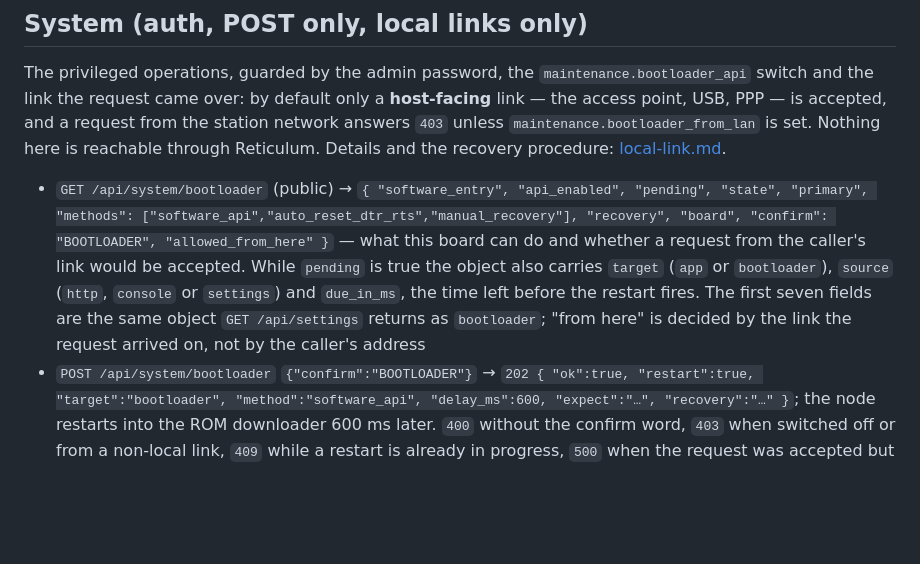
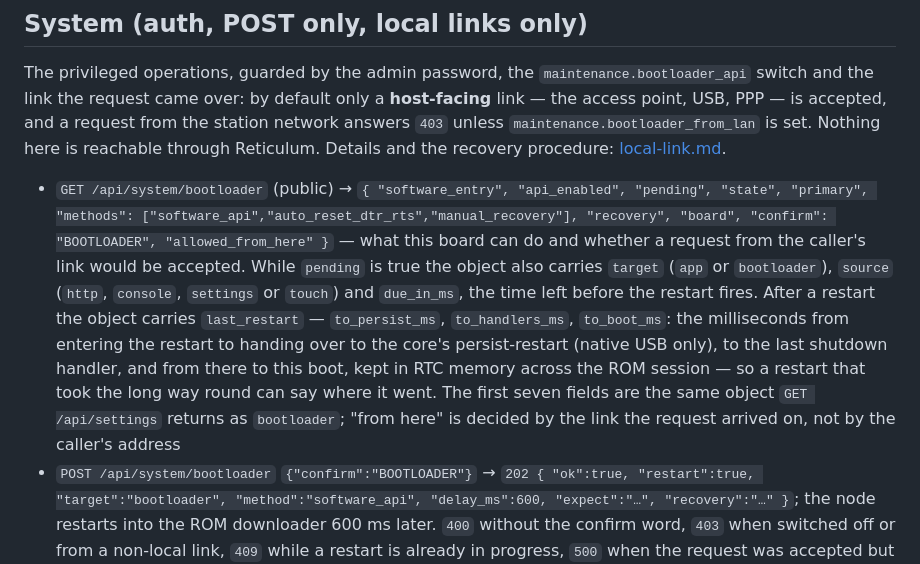
Before and after one commit to dobrevit/RetiMesh_Node, a Markdown page: docs/api.md, the part around the change. GitHub-like rendering; blank space fills up the shorter version.

```diff
--- a/docs/api.md
+++ b/docs/api.md
@@ -274,7 +274,7 @@ accepted, and a request from the station network answers `403` unless
 `maintenance.bootloader_from_lan` is set. Nothing here is reachable through
 Reticulum. Details and the recovery procedure: [local-link.md](local-link.md#the-bootloader-manager).
 
-- `GET /api/system/bootloader` (public) → `{ "software_entry", "api_enabled", "pending", "state", "primary", "methods": ["software_api","auto_reset_dtr_rts","manual_recovery"], "recovery", "board", "confirm": "BOOTLOADER", "allowed_from_here" }` — what this board can do and whether a request from the caller's link would be accepted. While `pending` is true the object also carries `target` (`app` or `bootloader`), `source` (`http`, `console` or `settings`) and `due_in_ms`, the time left before the restart fires. The first seven fields are the same object `GET /api/settings` returns as `bootloader`; "from here" is decided by the link the request arrived on, not by the caller's address
+- `GET /api/system/bootloader` (public) → `{ "software_entry", "api_enabled", "pending", "state", "primary", "methods": ["software_api","auto_reset_dtr_rts","manual_recovery"], "recovery", "board", "confirm": "BOOTLOADER", "allowed_from_here" }` — what this board can do and whether a request from the caller's link would be accepted. While `pending` is true the object also carries `target` (`app` or `bootloader`), `source` (`http`, `console`, `settings` or `touch`) and `due_in_ms`, the time left before the restart fires. After a restart the object carries `last_restart` — `to_persist_ms`, `to_handlers_ms`, `to_boot_ms`: the milliseconds from entering the restart to handing over to the core's persist-restart (native USB only), to the last shutdown handler, and from there to this boot, kept in RTC memory across the ROM session — so a restart that took the long way round can say where it went. The first seven fields are the same object `GET /api/settings` returns as `bootloader`; "from here" is decided by the link the request arrived on, not by the caller's address
 - `POST /api/system/bootloader` `{"confirm":"BOOTLOADER"}` → `202 { "ok":true, "restart":true, "target":"bootloader", "method":"software_api", "delay_ms":600, "expect":"…", "recovery":"…" }`; the node restarts into the ROM downloader 600 ms later. `400` without the confirm word, `403` when switched off or from a non-local link, `409` while a restart is already in progress, `500` when the request was accepted but the ROM could not be armed (the node restarts into the application instead), `501` where this board cannot (a classic ESP32, or a native-USB S3, whose USB unit survives the reset; use esptool's DTR/RTS reset). The console's `BOOTLOADER CONFIRM` answers with the same codes
 - `POST /api/system/reboot` `{"confirm":"REBOOT"}` → `202 { "ok":true, "restart":true, "target":"app" }`
 
```
Also changed, not shown: docs/local-link.md (+15 -3 lines), docs/troubleshooting.md (+1 -0 lines).
